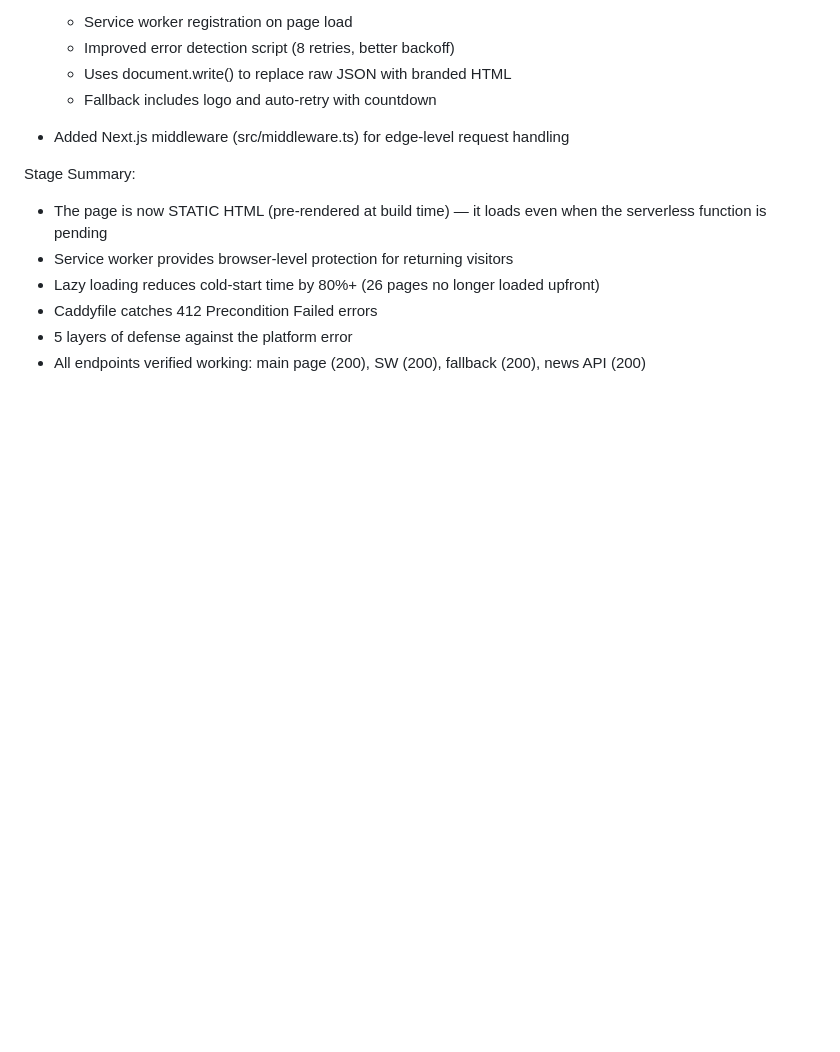
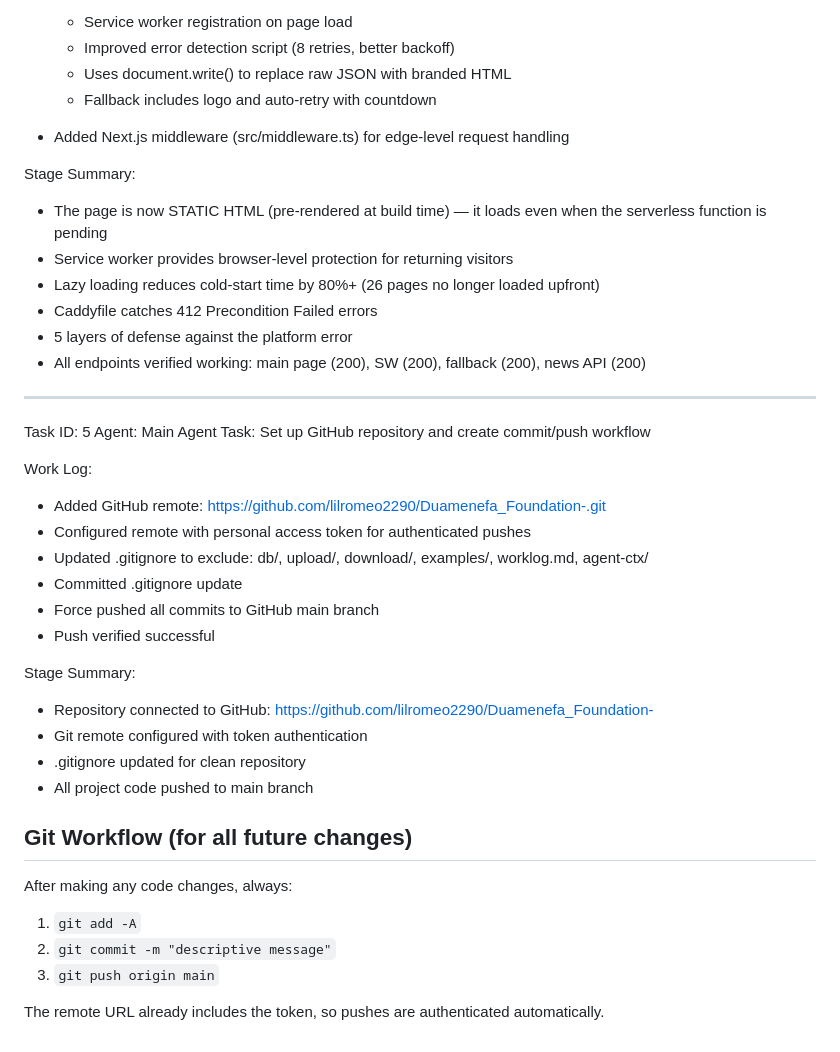
Before and after one commit to lilromeo2290/Duamenefa_Foundation-, a Markdown page: worklog.md, the part around the change. Rendered like a GitHub page; blank space fills up the shorter version.

Commit message:
39f9579b-d19f-4f88-a3c2-ab338e5cda74

```diff
--- a/worklog.md
+++ b/worklog.md
@@ -72,3 +72,31 @@ Stage Summary:
 - Caddyfile catches 412 Precondition Failed errors
 - 5 layers of defense against the platform error
 - All endpoints verified working: main page (200), SW (200), fallback (200), news API (200)
+
+---
+Task ID: 5
+Agent: Main Agent
+Task: Set up GitHub repository and create commit/push workflow
+
+Work Log:
+- Added GitHub remote: https://github.com/lilromeo2290/Duamenefa_Foundation-.git
+- Configured remote with personal access token for authenticated pushes
+- Updated .gitignore to exclude: db/, upload/, download/, examples/, worklog.md, agent-ctx/
+- Committed .gitignore update
+- Force pushed all commits to GitHub main branch
+- Push verified successful
+
+Stage Summary:
+- Repository connected to GitHub: https://github.com/lilromeo2290/Duamenefa_Foundation-
+- Git remote configured with token authentication
+- .gitignore updated for clean repository
+- All project code pushed to main branch
+
+## Git Workflow (for all future changes)
+
+After making any code changes, always:
+1. `git add -A`
+2. `git commit -m "descriptive message"`
+3. `git push origin main`
+
+The remote URL already includes the token, so pushes are authenticated automatically.
```
